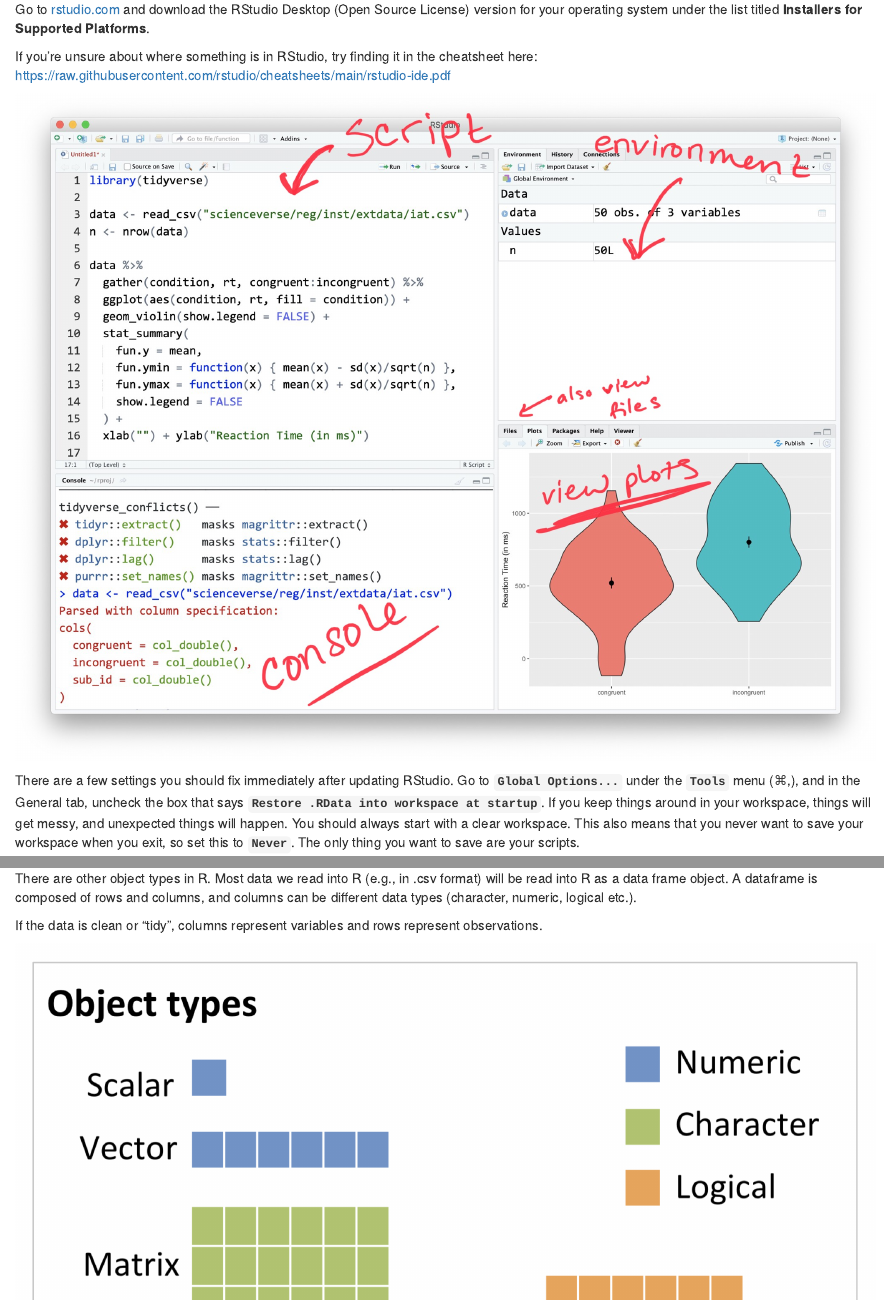
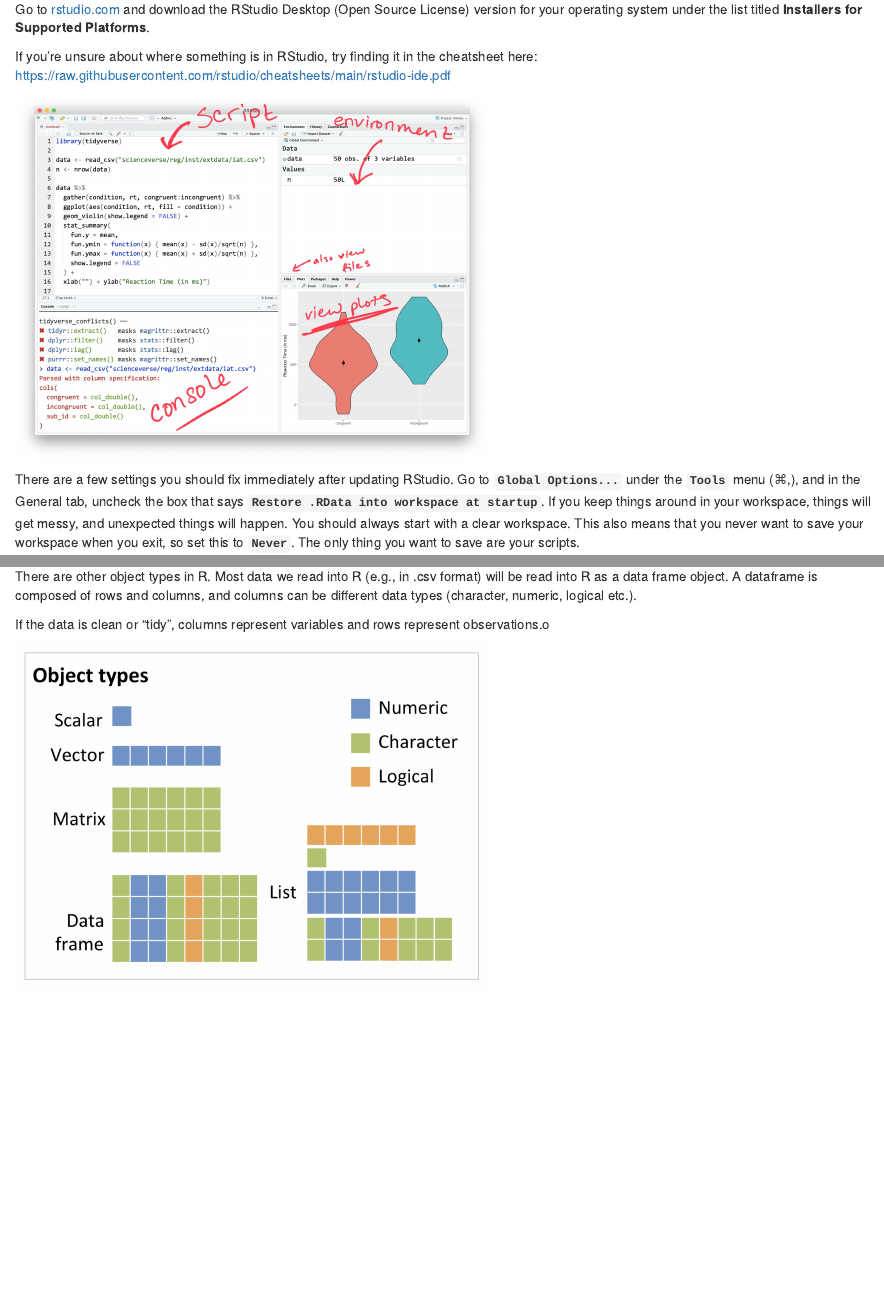
Before and after one commit to rbcavanaugh/pitt-csd-r-workshop, an R Markdown document (R-not-scary/R-is-not-scary.Rmd): the page in a window 1100 px wide, from 1800 px down before the commit and from 1510 px down after it, so that both start at the same text, and a second part further down, joined at a grey line. Rendered offline with R 4.5, knitr and Pandoc, with nearby package versions.

Commit message:
r is not scary formatting

````diff
--- a/R-not-scary/R-is-not-scary.Rmd
+++ b/R-not-scary/R-is-not-scary.Rmd
@@ -50,7 +50,7 @@
 
 If you're unsure about where something is in RStudio, try finding it in the cheatsheet here: <https://raw.githubusercontent.com/rstudio/cheatsheets/main/rstudio-ide.pdf>
 
-```{r, echo = FALSE, fig.width = 3}
+```{r, echo = FALSE, out.width = "500px"}
 knitr::include_graphics("images/paste-B4148C41.png")
 ```
 
@@ -377,9 +377,12 @@
 
 There are other object types in R. Most data we read into R (e.g., in .csv format) will be read into R as a data frame object. A dataframe is composed of rows and columns, and columns can be different data types (character, numeric, logical etc.).
 
-If the data is clean or "tidy", columns represent variables and rows represent observations.
+If the data is clean or "tidy", columns represent variables and rows represent observations.o
 
-![](images/paste-D866E2B9.png)
+```{r, out.width = "500px", echo = FALSE}
+ knitr::include_graphics("images/paste-D866E2B9.png")
+```
+
 
 We can preview our dataframe, `df` by clicking on it in the upper right of RStudio, or typing `View(df)` in the console. Notice it has 3 columns, each with a different name
 
````
Also changed, not shown: R-not-scary/R-is-not-scary.html, R-not-scary/R-is-not-scary.Rmd (4 more changed lines).
